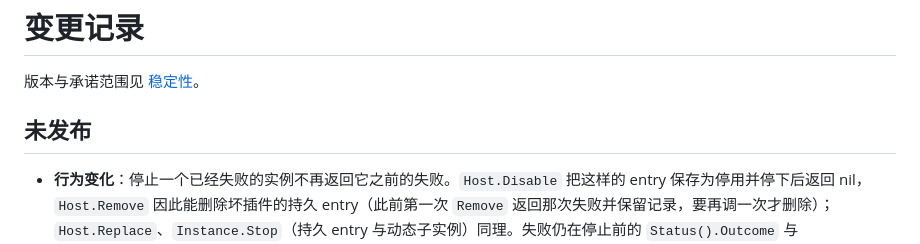
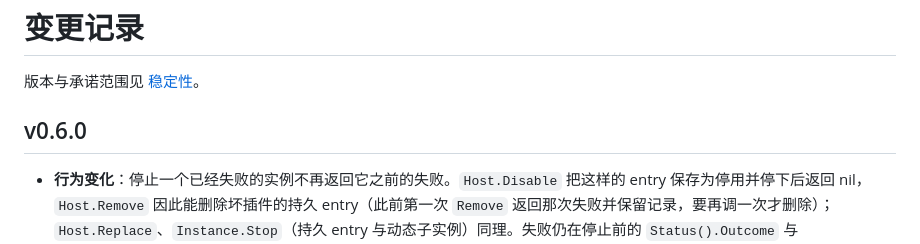
Before and after one commit to Cyenoch/cordis, a Markdown page: CHANGELOG.md, the part around the change. GitHub-like rendering.

Commit message:
release: v0.6.0
Co-Authored-By: Claude Fable 5.2 <noreply@anthropic.com>

```diff
--- a/CHANGELOG.md
+++ b/CHANGELOG.md
@@ -2,7 +2,7 @@
 
 版本与承诺范围见 [稳定性](docs/stability.md)。
 
-## 未发布
+## v0.6.0
 
 - **行为变化**：停止一个已经失败的实例不再返回它之前的失败。`Host.Disable` 把这样的 entry 保存为停用并停下后返回 nil，`Host.Remove` 因此能删除坏插件的持久 entry（此前第一次 `Remove` 返回那次失败并保留记录，要再调一次才删除）；`Host.Replace`、`Instance.Stop`（持久 entry 与动态子实例）同理。失败仍在停止前的 `Status().Outcome` 与 `Store().Runs()` 中。停止过程中真正出的错（清理失败、期限到达、存储写入失败）照常返回；实例已记录失败、正在为它清理时到达的停止，这次清理的错误归入那次失败，不作为停止的结果；`Host.Close` 不变，仍返回关闭时仍失败的实例的错误。改法：需要在停用前知道 entry 是否失败的，先读 `Status` 或运行历史，不要依赖 `Disable` 的错误。
 - 修复：持久 entry 的临时 `Instance.Stop` 返回本次停止中的清理失败，此前这个错误被丢掉。
```
